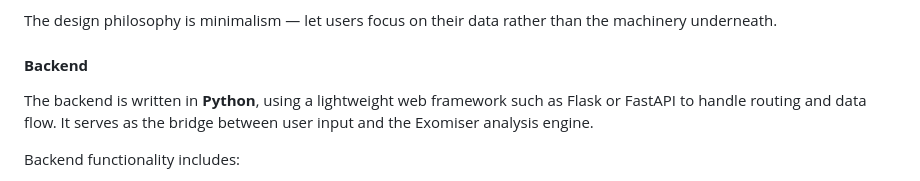
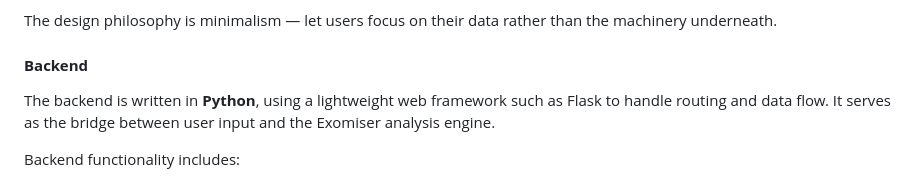
Before and after one commit to kkuvam/cs50p, a Markdown page: README.md, the part around the change. GitHub-like rendering.

```diff
--- a/README.md
+++ b/README.md
@@ -33,7 +33,7 @@ The design philosophy is minimalism — let users focus on their data rather tha
 
 #### **Backend**
 
-The backend is written in **Python**, using a lightweight web framework such as Flask or FastAPI to handle routing and data flow. It serves as the bridge between user input and the Exomiser analysis engine.
+The backend is written in **Python**, using a lightweight web framework such as Flask to handle routing and data flow. It serves as the bridge between user input and the Exomiser analysis engine.
 
 Backend functionality includes:
 
```
